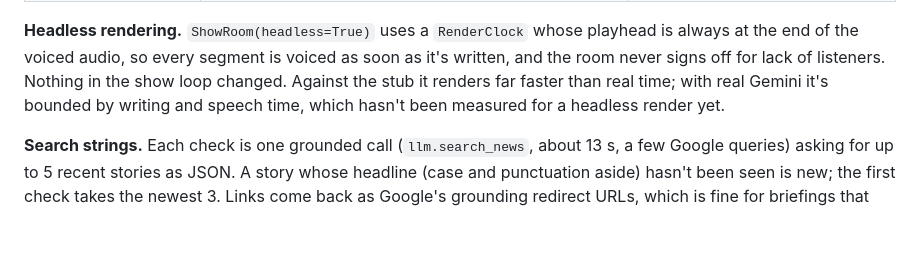
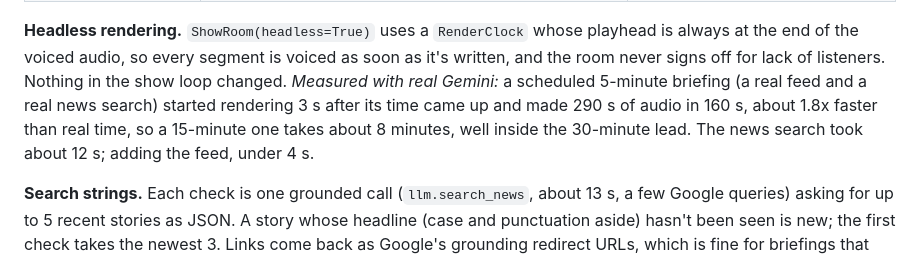
Before and after one commit to AstroMC98/AIBuildCup-Impromptu, a Markdown page: docs/design/personal-feeds-and-branching.md, the part around the change. Rendered like a GitHub page; blank space fills up the shorter version.

Commit message:
Design: record the measured headless render time with real Gemini
A scheduled 5-minute briefing made 290 s of audio in 160 s (1.8x real time).

Co-Authored-By: Claude Opus 5.5 <noreply@anthropic.com>

```diff
--- a/docs/design/personal-feeds-and-branching.md
+++ b/docs/design/personal-feeds-and-branching.md
@@ -505,8 +505,10 @@ differs from the plan in these ways:
 **Headless rendering.** `ShowRoom(headless=True)` uses a `RenderClock` whose playhead is
 always at the end of the voiced audio, so every segment is voiced as soon as it's
 written, and the room never signs off for lack of listeners. Nothing in the show loop
-changed. Against the stub it renders far faster than real time; with real Gemini it's
-bounded by writing and speech time, which hasn't been measured for a headless render yet.
+changed. *Measured with real Gemini:* a scheduled 5-minute briefing (a real feed and a
+real news search) started rendering 3 s after its time came up and made 290 s of audio
+in 160 s, about 1.8x faster than real time, so a 15-minute one takes about 8 minutes,
+well inside the 30-minute lead. The news search took about 12 s; adding the feed, under 4 s.
 
 **Search strings.** Each check is one grounded call (`llm.search_news`, about 13 s, a few
 Google queries) asking for up to 5 recent stories as JSON. A story whose headline (case
```
